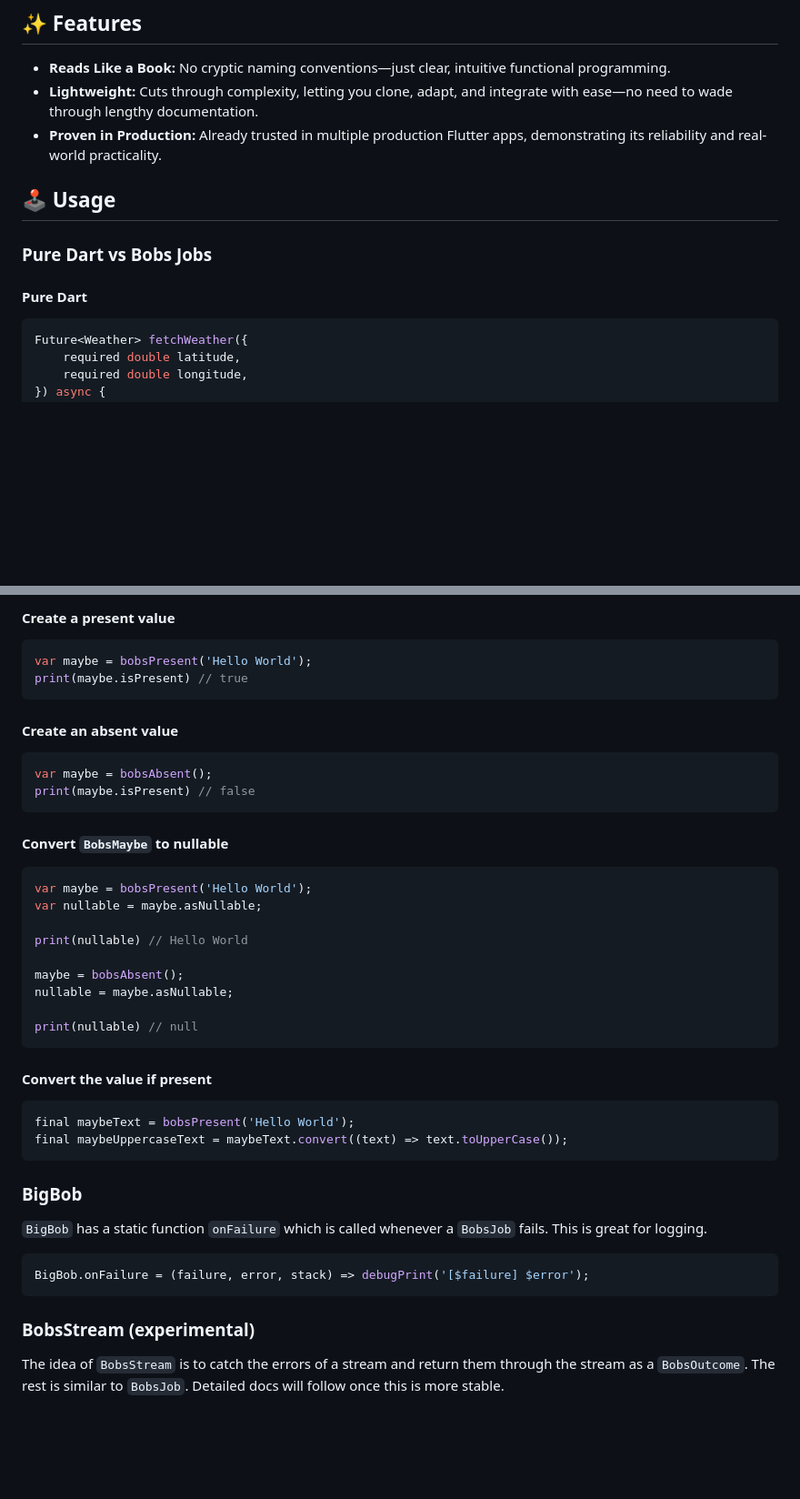
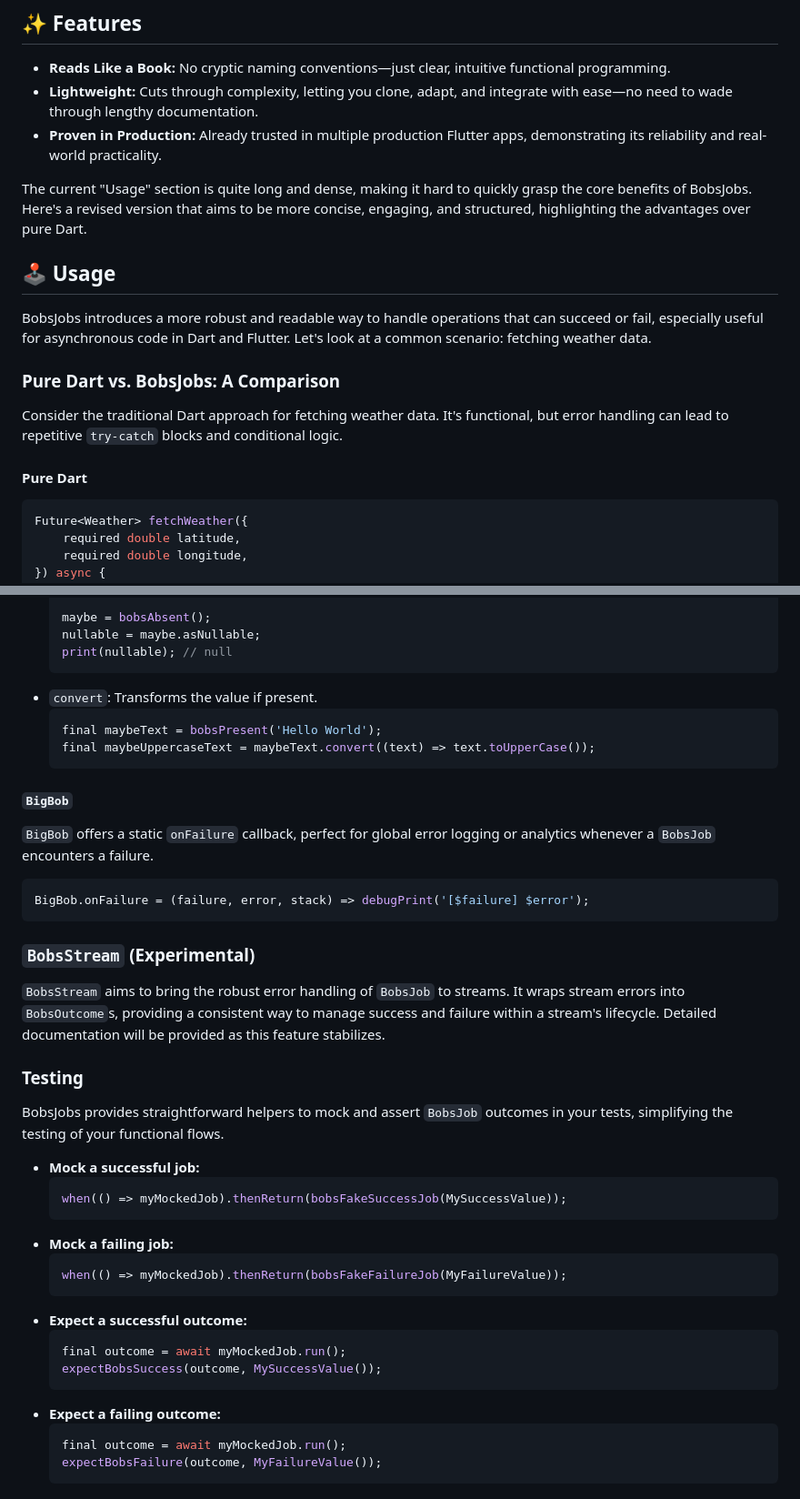
Before and after one commit to JakesMD/dart-bobs-jobs, a Markdown page: README.md, 2 parts joined by grey strips. Shown at 91% size. GitHub-like rendering; blank space fills up the shorter version.

````diff
--- a/README.md
+++ b/README.md
@@ -24,12 +24,20 @@ Bob needed something better. Something simple, clear, and practical. And Bob’s
 
 
 
+The current "Usage" section is quite long and dense, making it hard to quickly grasp the core benefits of BobsJobs. Here's a revised version that aims to be more concise, engaging, and structured, highlighting the advantages over pure Dart.
+
+
+
 ## 🕹️ Usage
 
-### Pure Dart vs Bobs Jobs
+BobsJobs introduces a more robust and readable way to handle operations that can succeed or fail, especially useful for asynchronous code in Dart and Flutter. Let's look at a common scenario: fetching weather data.
+
+### Pure Dart vs. BobsJobs: A Comparison
+
+Consider the traditional Dart approach for fetching weather data. It's functional, but error handling can lead to repetitive `try-catch` blocks and conditional logic.
 
 #### Pure Dart
-``` dart
+```dart
 Future<Weather> fetchWeather({
     required double latitude,
     required double longitude,
@@ -260,47 +343,47 @@ print(message); // Hello World
-#### Create a present value
-``` dart
-var maybe = bobsPresent('Hello World');
-print(maybe.isPresent) // true
-```
-
-#### Create an absent value
-``` dart
-var maybe = bobsAbsent();
-print(maybe.isPresent) // false
-```
-
-#### Convert `BobsMaybe` to nullable
-``` dart
-var maybe = bobsPresent('Hello World');
-var nullable = maybe.asNullable;
-
-print(nullable) // Hello World
-
-maybe = bobsAbsent();
-nullable = maybe.asNullable;
-
-print(nullable) // null
-```
-
-#### Convert the value if present
-``` dart
-final maybeText = bobsPresent('Hello World');
-final maybeUppercaseText = maybeText.convert((text) => text.toUpperCase());
-```
+    maybe = bobsAbsent();
+    nullable = maybe.asNullable;
+    print(nullable); // null
+    ```
+* `convert`: Transforms the value if present.
+    ```dart
+    final maybeText = bobsPresent('Hello World');
+    final maybeUppercaseText = maybeText.convert((text) => text.toUpperCase());
+    ```
 
 
-### BigBob
-`BigBob` has a static function `onFailure` which is called whenever a `BobsJob` fails. This is great for logging.
+#### `BigBob`
+`BigBob` offers a static `onFailure` callback, perfect for global error logging or analytics whenever a `BobsJob` encounters a failure.
 
-``` dart
+```dart
 BigBob.onFailure = (failure, error, stack) => debugPrint('[$failure] $error');
 ```
 
 
-### BobsStream (experimental)
-The idea of `BobsStream` is to catch the errors of a stream and return them through the stream as a `BobsOutcome`. The rest is similar to `BobsJob`. Detailed docs will follow once this is more stable.
+### `BobsStream` (Experimental)
+`BobsStream` aims to bring the robust error handling of `BobsJob` to streams. It wraps stream errors into `BobsOutcome`s, providing a consistent way to manage success and failure within a stream's lifecycle. Detailed documentation will be provided as this feature stabilizes.
 
 
+### Testing
+BobsJobs provides straightforward helpers to mock and assert `BobsJob` outcomes in your tests, simplifying the testing of your functional flows.
+
+* **Mock a successful job:**
+    ```dart
+    when(() => myMockedJob).thenReturn(bobsFakeSuccessJob(MySuccessValue));
+    ```
+* **Mock a failing job:**
+    ```dart
+    when(() => myMockedJob).thenReturn(bobsFakeFailureJob(MyFailureValue));
+    ```
+* **Expect a successful outcome:**
+    ```dart
+    final outcome = await myMockedJob.run();
+    expectBobsSuccess(outcome, MySuccessValue());
+    ```
+* **Expect a failing outcome:**
+    ```dart
+    final outcome = await myMockedJob.run();
+    expectBobsFailure(outcome, MyFailureValue());
+    ```
 
 [coverage_badge]: https://raw.githubusercontent.com/VeryGoodOpenSource/very_good_cli/main/coverage_badge.svg
 [license_badge]: https://img.shields.io/badge/license-BSD3-blue.svg
````
Also changed, not shown: other parts of README.md (+155 -80 lines).
